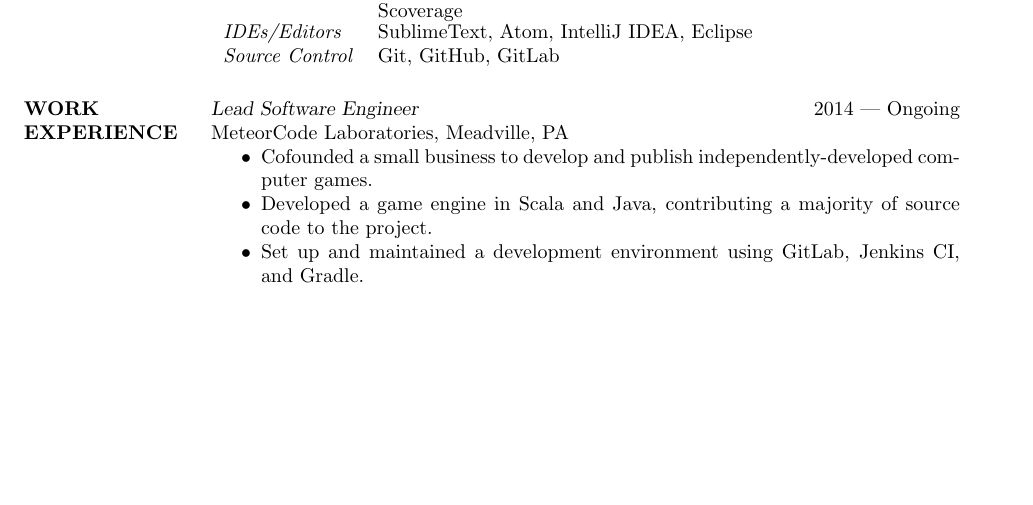
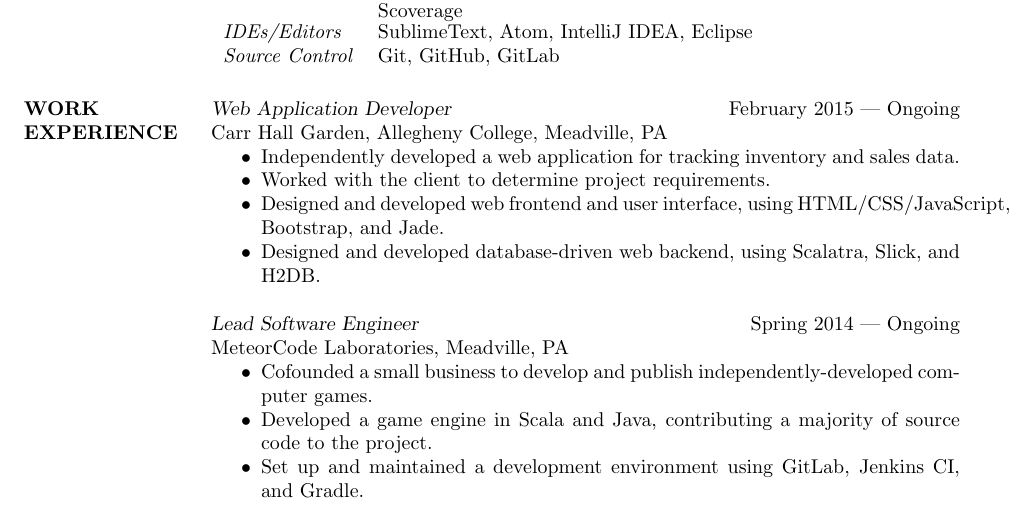
Before and after one commit to hawkw/hawkw.github.io, a LaTeX CV (resume.tex): part of page 1 of 2, cut so that both start at the same text, the shorter picture padded with empty space. Compiled offline with pdfLaTeX.

Commit message:
Actually add correct resume

```diff
--- a/resume.tex
+++ b/resume.tex
@@ -53,7 +53,16 @@
 
 \section{WORK \\ EXPERIENCE}
 
-                {\sl Lead Software Engineer} \hfill  2014 --- Ongoing \\
+        {\sl Web Application Developer} \hfill  February 2015 --- Ongoing \\
+                Carr Hall Garden, Allegheny College, Meadville, PA
+                 \begin{itemize}  \itemsep -2pt % reduce space between items
+                    \item Independently developed a web application for tracking inventory and sales data.
+                    \item Worked with the client to determine project requirements.
+                    \item Designed and developed web frontend and user interface, using HTML/CSS/JavaScript, Bootstrap, and Jade.
+                    \item Designed and developed database-driven web backend, using Scalatra, Slick, and H2DB.
+                 \end{itemize}
+
+                {\sl Lead Software Engineer} \hfill  Spring 2014 --- Ongoing \\
                 MeteorCode Laboratories, Meadville, PA
                  \begin{itemize}  \itemsep -2pt % reduce space between items
                     \item Cofounded a small business to develop and publish independently-developed computer games.
```
Also changed, not shown: resume.pdf, resume.tex (1 more changed lines). Lines whose indentation alone changed are shown as unchanged.
